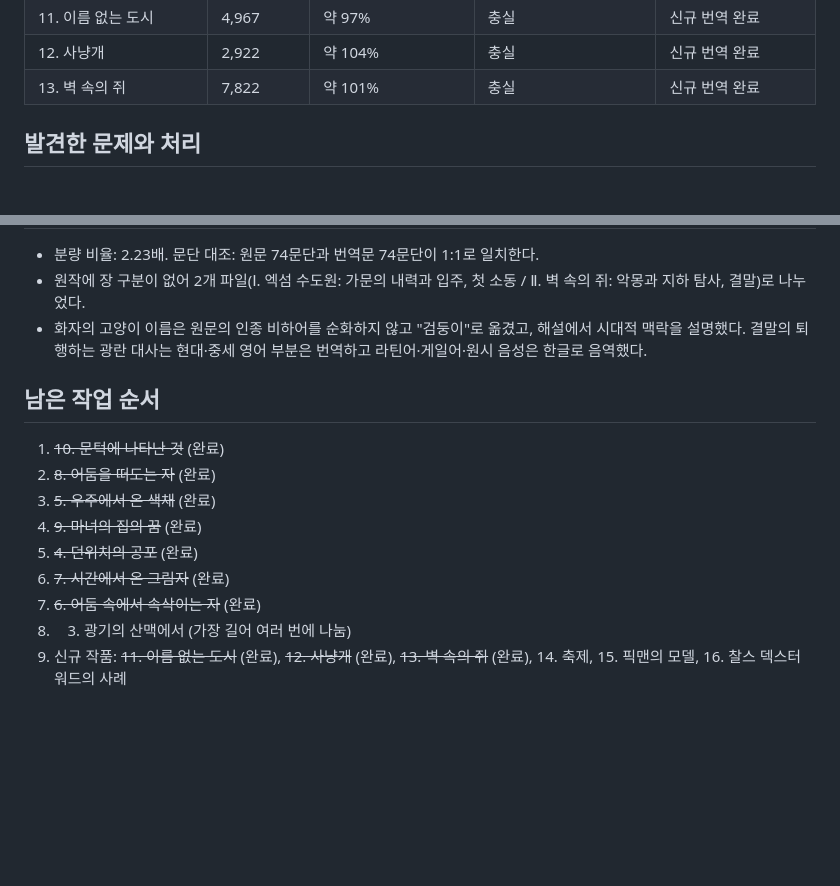
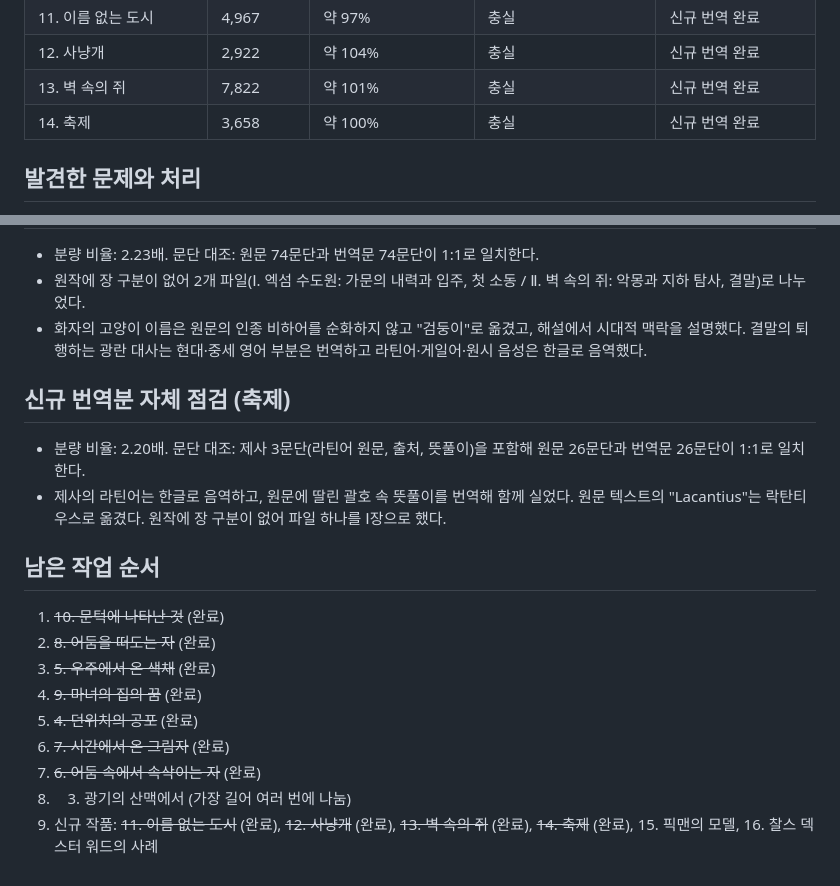
Before and after one commit to ljh15952/memo_mafiya, a Markdown page: 999.Cthulhu/품질평가.md, 2 parts joined by grey strips. GitHub-like rendering; blank space fills up the shorter version.

```diff
--- a/999.Cthulhu/품질평가.md
+++ b/999.Cthulhu/품질평가.md
@@ -29,6 +29,7 @@
 | 11. 이름 없는 도시 | 4,967 | 약 97% | 충실 | 신규 번역 완료 |
 | 12. 사냥개 | 2,922 | 약 104% | 충실 | 신규 번역 완료 |
 | 13. 벽 속의 쥐 | 7,822 | 약 101% | 충실 | 신규 번역 완료 |
+| 14. 축제 | 3,658 | 약 100% | 충실 | 신규 번역 완료 |
 
 ## 발견한 문제와 처리
 
@@ -117,6 +118,11 @@
 - 원작에 장 구분이 없어 2개 파일(Ⅰ. 엑섬 수도원: 가문의 내력과 입주, 첫 소동 / Ⅱ. 벽 속의 쥐: 악몽과 지하 탐사, 결말)로 나누었다.
 - 화자의 고양이 이름은 원문의 인종 비하어를 순화하지 않고 "검둥이"로 옮겼고, 해설에서 시대적 맥락을 설명했다. 결말의 퇴행하는 광란 대사는 현대·중세 영어 부분은 번역하고 라틴어·게일어·원시 음성은 한글로 음역했다.
 
+## 신규 번역분 자체 점검 (축제)
+
+- 분량 비율: 2.20배. 문단 대조: 제사 3문단(라틴어 원문, 출처, 뜻풀이)을 포함해 원문 26문단과 번역문 26문단이 1:1로 일치한다.
+- 제사의 라틴어는 한글로 음역하고, 원문에 딸린 괄호 속 뜻풀이를 번역해 함께 실었다. 원문 텍스트의 "Lacantius"는 락탄티우스로 옮겼다. 원작에 장 구분이 없어 파일 하나를 Ⅰ장으로 했다.
+
 ## 남은 작업 순서
 
 1. ~~10. 문턱에 나타난 것~~ (완료)
@@ -127,4 +133,4 @@
 6. ~~7. 시간에서 온 그림자~~ (완료)
 7. ~~6. 어둠 속에서 속삭이는 자~~ (완료)
 8. 3. 광기의 산맥에서 (가장 길어 여러 번에 나눔)
-9. 신규 작품: ~~11. 이름 없는 도시~~ (완료), ~~12. 사냥개~~ (완료), ~~13. 벽 속의 쥐~~ (완료), 14. 축제, 15. 픽맨의 모델, 16. 찰스 덱스터 워드의 사례
+9. 신규 작품: ~~11. 이름 없는 도시~~ (완료), ~~12. 사냥개~~ (완료), ~~13. 벽 속의 쥐~~ (완료), ~~14. 축제~~ (완료), 15. 픽맨의 모델, 16. 찰스 덱스터 워드의 사례
```
Also changed, not shown: 999.Cthulhu/14. 축제/1. 축제(해설).md (added, +54 -0 lines), 999.Cthulhu/14. 축제/1. 축제.md (added, +57 -0 lines).
